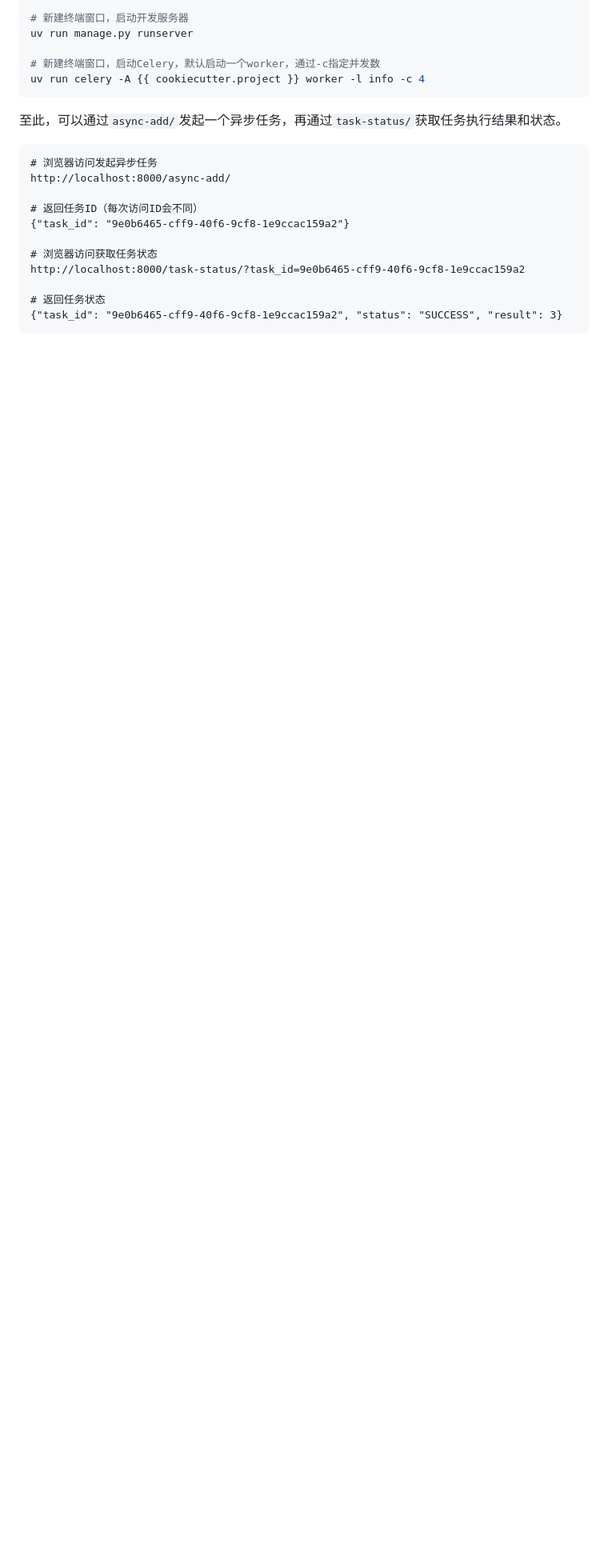
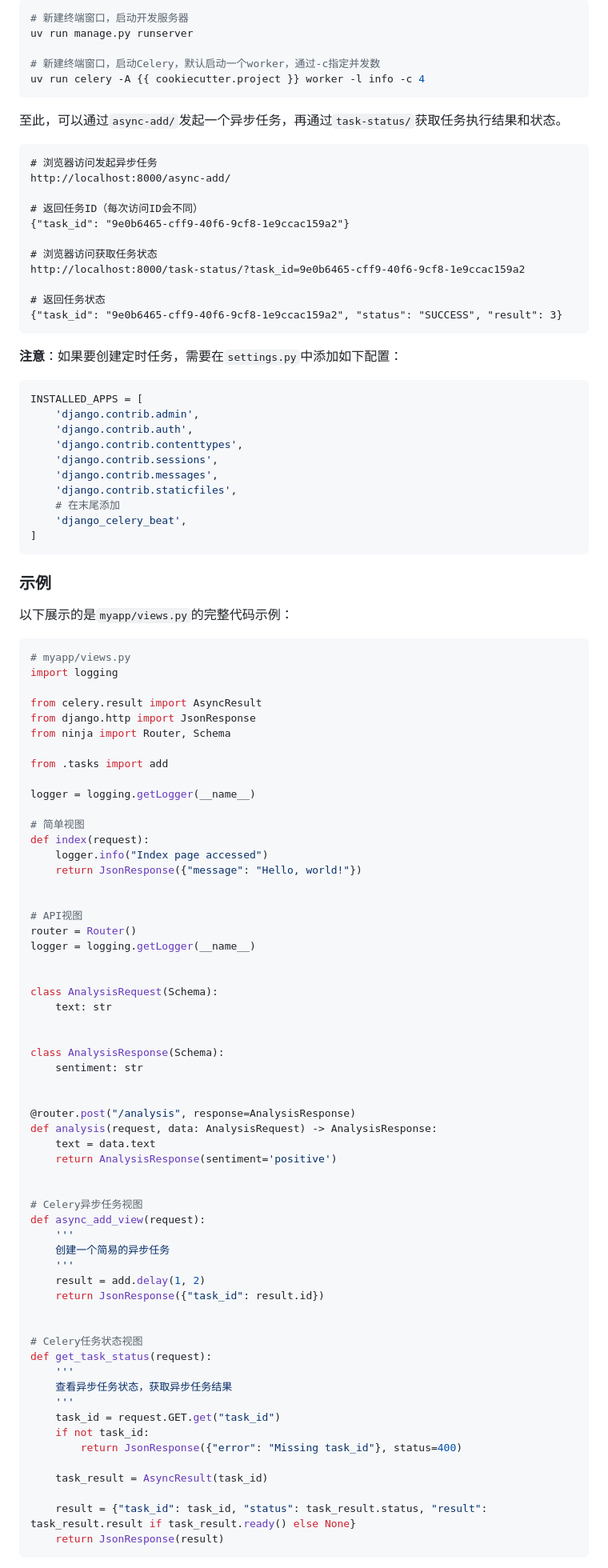
Before and after one commit to doladola/cookiecutter-web, a Markdown page: {{ cookiecutter.project }}/README.md, the part around one of its changes. Shown at 80% size. Drawn GitHub-style; blank space fills up the shorter version.

````diff
--- a/{{ cookiecutter.project }}/README.md
+++ b/{{ cookiecutter.project }}/README.md
@@ -396,3 +396,83 @@ http://localhost:8000/task-status/?task_id=9e0b6465-cff9-40f6-9cf8-1e9ccac159a2
 {"task_id": "9e0b6465-cff9-40f6-9cf8-1e9ccac159a2", "status": "SUCCESS", "result": 3}
 ```
 
+**注意**：如果要创建定时任务，需要在`settings.py`中添加如下配置：
+
+```py
+INSTALLED_APPS = [
+    'django.contrib.admin',
+    'django.contrib.auth',
+    'django.contrib.contenttypes',
+    'django.contrib.sessions',
+    'django.contrib.messages',
+    'django.contrib.staticfiles',
+    # 在末尾添加
+    'django_celery_beat',
+]
+```
+
+### 示例
+
+以下展示的是`myapp/views.py`的完整代码示例：
+
+```py
+# myapp/views.py
+import logging
+
+from celery.result import AsyncResult
+from django.http import JsonResponse
+from ninja import Router, Schema
+
+from .tasks import add
+
+logger = logging.getLogger(__name__)
+
+# 简单视图
+def index(request):
+    logger.info("Index page accessed")
+    return JsonResponse({"message": "Hello, world!"})
+
+
+# API视图
+router = Router()
+logger = logging.getLogger(__name__)
+
+
+class AnalysisRequest(Schema):
+    text: str
+
+
+class AnalysisResponse(Schema):
+    sentiment: str
+
+
+@router.post("/analysis", response=AnalysisResponse)
+def analysis(request, data: AnalysisRequest) -> AnalysisResponse:
+    text = data.text
+    return AnalysisResponse(sentiment='positive')
+
+
+# Celery异步任务视图
+def async_add_view(request):
+    '''
+    创建一个简易的异步任务
+    '''
+    result = add.delay(1, 2)
+    return JsonResponse({"task_id": result.id})
+
+
+# Celery任务状态视图
+def get_task_status(request):
+    '''
+    查看异步任务状态，获取异步任务结果
+    '''
+    task_id = request.GET.get("task_id")
+    if not task_id:
+        return JsonResponse({"error": "Missing task_id"}, status=400)
+
+    task_result = AsyncResult(task_id)
+
+    result = {"task_id": task_id, "status": task_result.status, "result": task_result.result if task_result.ready() else None}
+    return JsonResponse(result)
+```
+
````
Also changed, not shown: other parts of {{ cookiecutter.project }}/README.md (+68 -0 lines).
